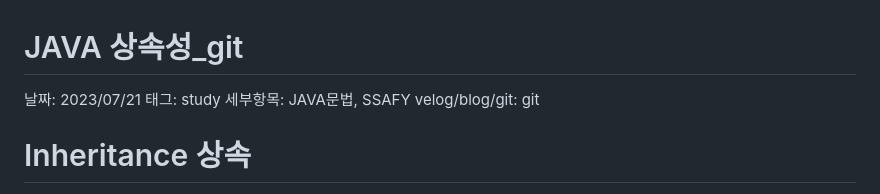
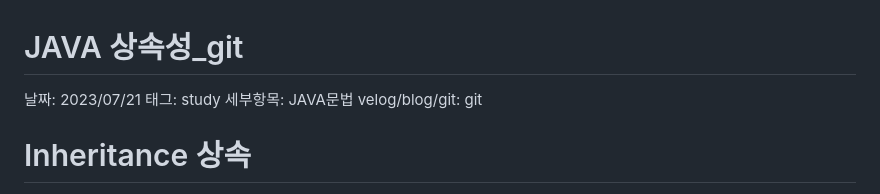
Before and after one commit to damdam6/TIL, a Markdown page: JAVA_Inheritance_git.md, the part around the change. Rendered like a GitHub page.

Commit message:
230721 JAVA_Inheritance

```diff
--- a/JAVA_Inheritance_git.md
+++ b/JAVA_Inheritance_git.md
@@ -2,8 +2,9 @@
 
 날짜: 2023/07/21
 태그: study
-세부항목: JAVA문법, SSAFY
+세부항목: JAVA문법
 velog/blog/git: git
+
 
 # Inheritance 상속
 
```
